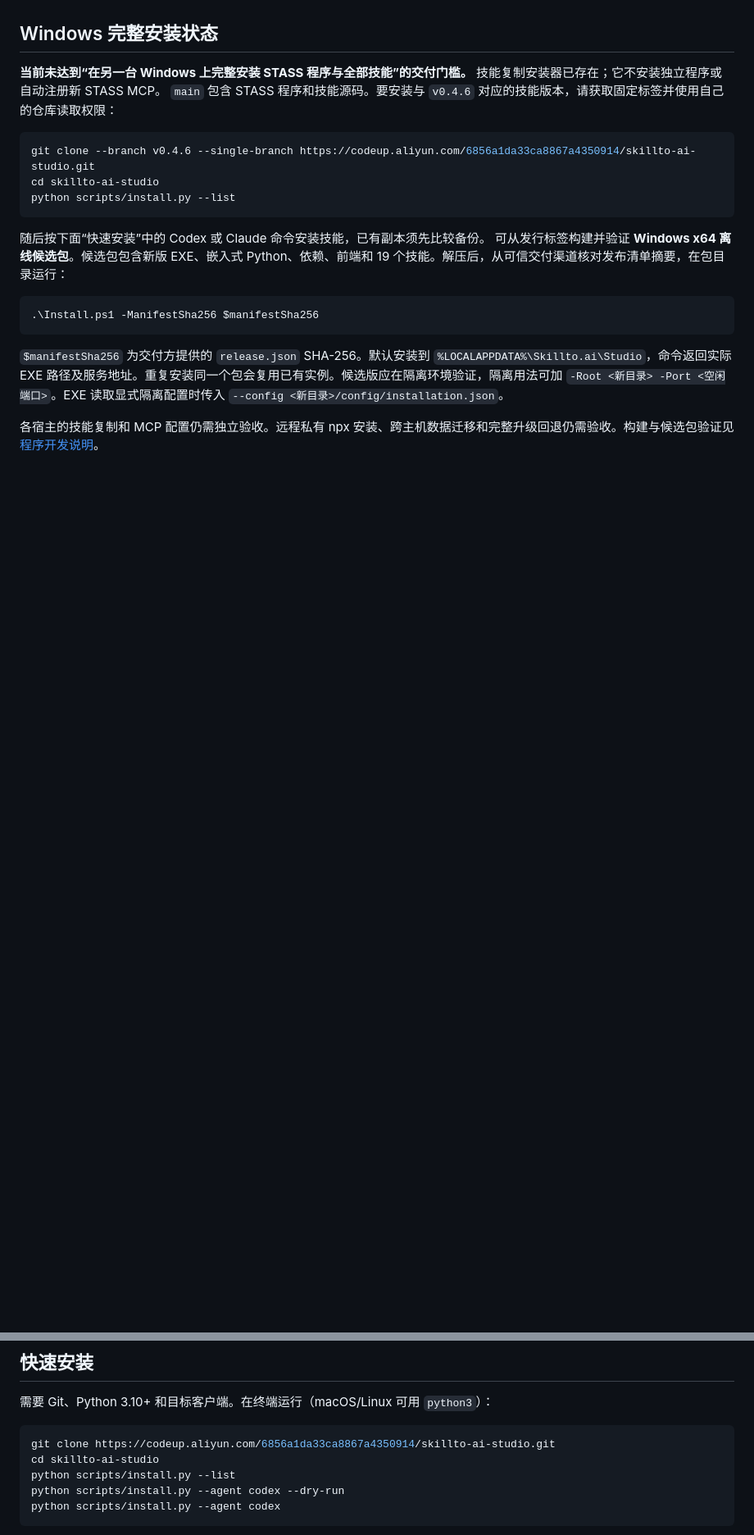
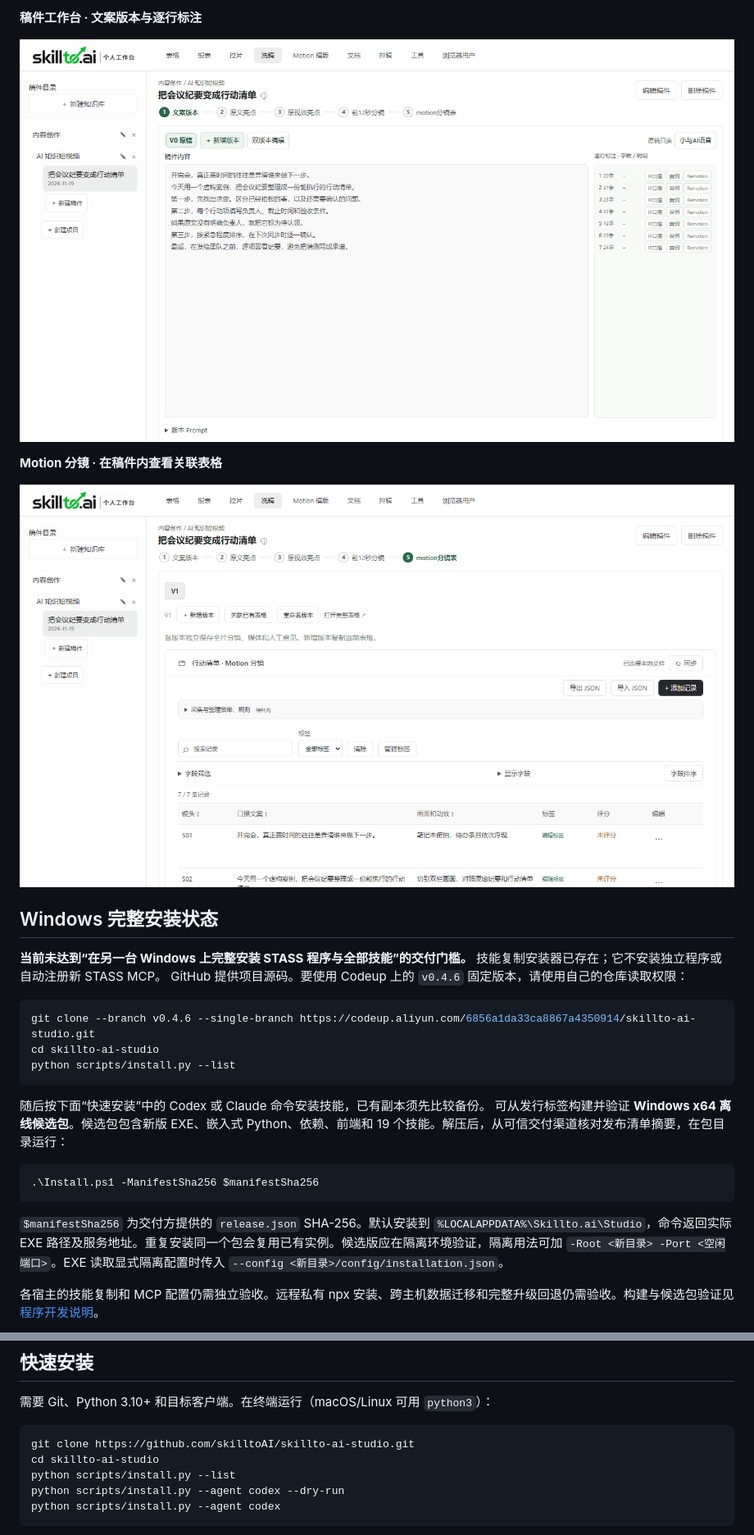
Before and after one commit to skilltoAI/skillto-ai-studio, a Markdown page: README.md, 2 parts joined by grey strips. Shown at 82% size. Drawn GitHub-style; pictures changed too: docs/readme/assets/studio-rewrite.png (added), docs/readme/assets/studio-storyboard.png (added); blank space fills up the shorter version.

````diff
--- a/README.md
+++ b/README.md
@@ -14,9 +44,16 @@
+**稿件工作台 · 文案版本与逐行标注**
+
+![稿件工作台 · 文案版本与逐行标注](docs/readme/assets/studio-rewrite.png)
+
+**Motion 分镜 · 在稿件内查看关联表格**
+
+![Motion 分镜 · 在稿件内查看关联表格](docs/readme/assets/studio-storyboard.png)
 
 ## Windows 完整安装状态
 
 **当前未达到“在另一台 Windows 上完整安装 STASS 程序与全部技能”的交付门槛。**
 技能复制安装器已存在；它不安装独立程序或自动注册新 STASS MCP。
-`main` 包含 STASS 程序和技能源码。要安装与 `v0.4.6` 对应的技能版本，请获取固定标签并使用自己的仓库读取权限：
+GitHub 提供项目源码。要使用 Codeup 上的 `v0.4.6` 固定版本，请使用自己的仓库读取权限：
 
 ```powershell
 git clone --branch v0.4.6 --single-branch https://codeup.aliyun.com/6856a1da33ca8867a4350914/skillto-ai-studio.git
@@ -67,7 +104,7 @@ python scripts/install.py --list
 需要 Git、Python 3.10+ 和目标客户端。在终端运行（macOS/Linux 可用 `python3`）：
 
 ```sh
-git clone https://codeup.aliyun.com/6856a1da33ca8867a4350914/skillto-ai-studio.git
+git clone https://github.com/skilltoAI/skillto-ai-studio.git
 cd skillto-ai-studio
 python scripts/install.py --list
 python scripts/install.py --agent codex --dry-run
````
Also changed, not shown: other parts of README.md (+43 -14 lines), CHANGELOG.md (+5 -0 lines), README.de.md (added, +67 -0 lines), README.en.md (added, +67 -0 lines), README.ja.md (added, +67 -0 lines), docs/readme/assets/studio-logo-dark.png (added), docs/readme/assets/studio-logo-light.png (added), docs/readme/assets/studio-tables.png (added).
